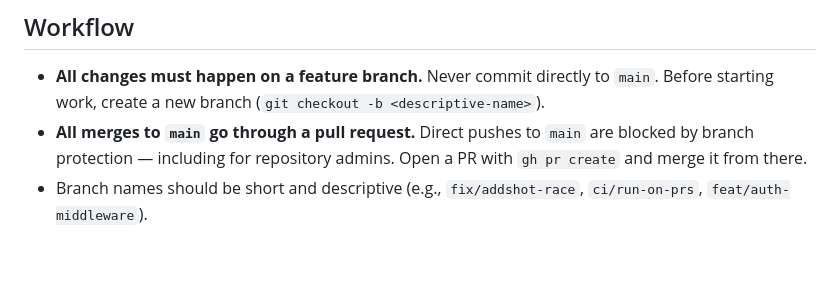
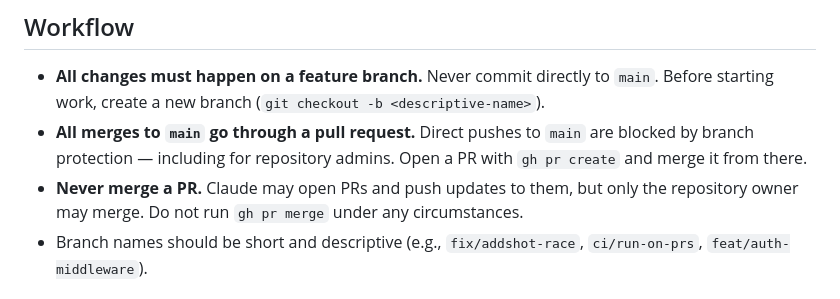
Before and after one commit to thehatchcloud/GolfTrack, a Markdown page: CLAUDE.md, the part around the change. GitHub-like rendering; blank space fills up the shorter version.

Commit message:
Add rule: Claude must not merge PRs, only the repo owner may merge
Co-Authored-By: Claude Sonnet 4.6 <noreply@anthropic.com>

```diff
--- a/CLAUDE.md
+++ b/CLAUDE.md
@@ -8,6 +8,7 @@ This file provides guidance to Claude Code (claude.ai/code) when working with co
 
 - **All changes must happen on a feature branch.** Never commit directly to `main`. Before starting work, create a new branch (`git checkout -b <descriptive-name>`).
 - **All merges to `main` go through a pull request.** Direct pushes to `main` are blocked by branch protection — including for repository admins. Open a PR with `gh pr create` and merge it from there.
+- **Never merge a PR.** Claude may open PRs and push updates to them, but only the repository owner may merge. Do not run `gh pr merge` under any circumstances.
 - Branch names should be short and descriptive (e.g., `fix/addshot-race`, `ci/run-on-prs`, `feat/auth-middleware`).
 
 ## Development commands
```
